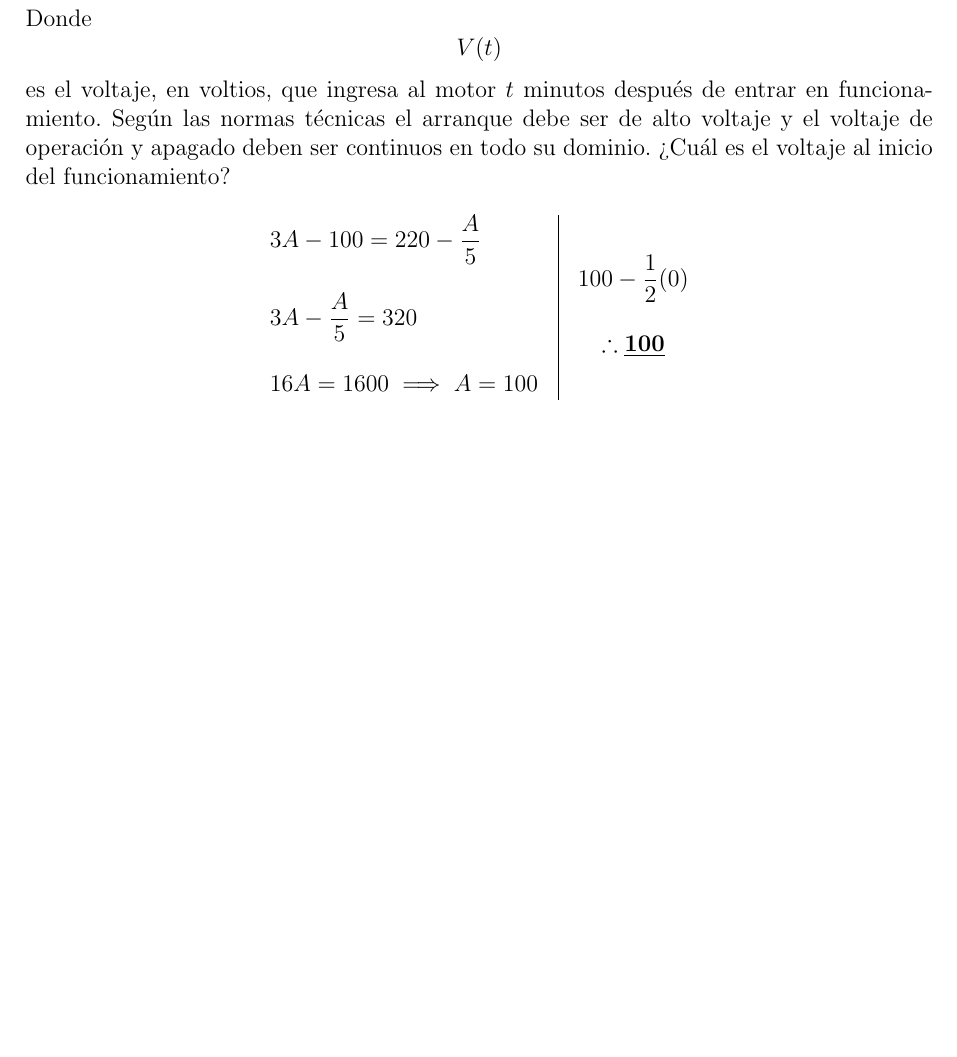
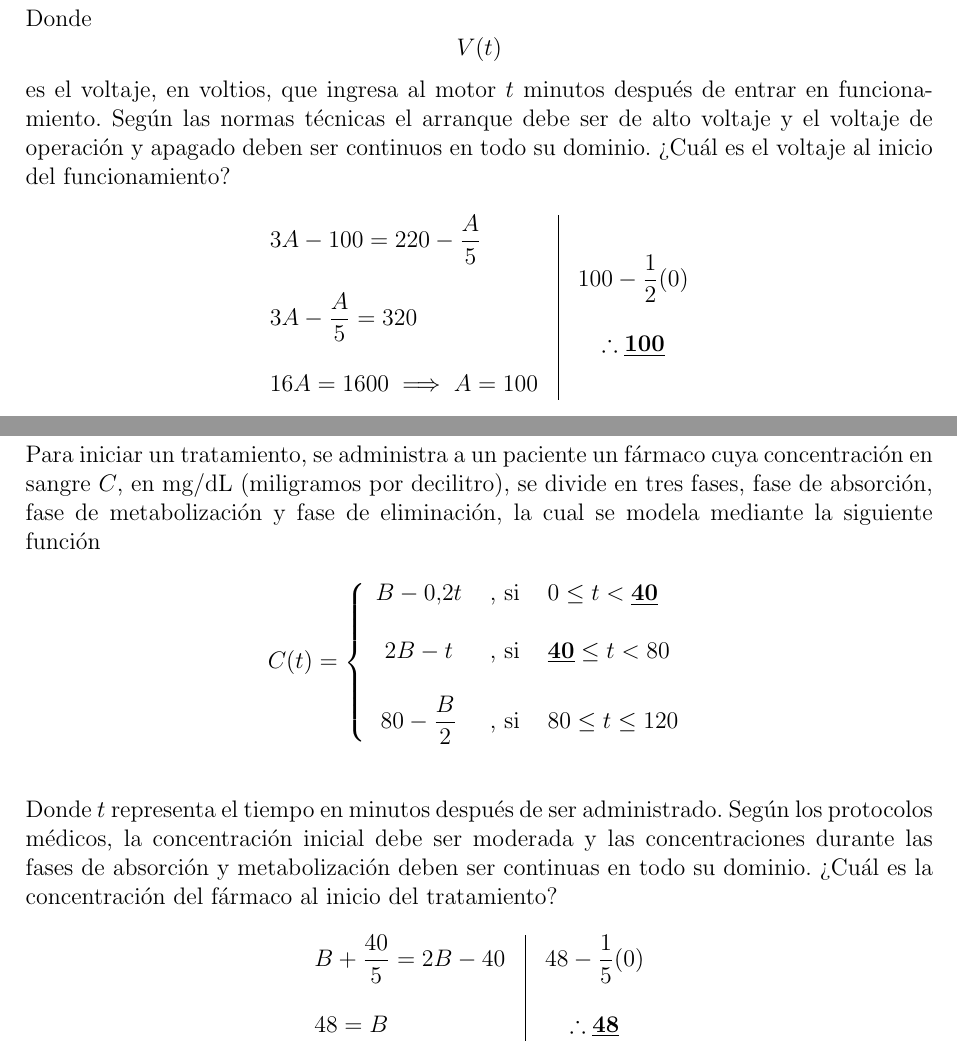
Before and after one commit to MateoTVara/UTP, a LaTeX document (docs/C8/Calculo_I/Semana07/taller.tex): part of page 4 of 4 before the commit and two parts of pages 4 and 5 of 5 after it, the two joined at a grey line, cut so that both start at the same text, the shorter picture padded with empty space. Compiled offline with pdfLaTeX.

Commit message:
añade C8/Calculo_I/taller.pdf ejercicio 6

```diff
--- a/docs/C8/Calculo_I/Semana07/taller.tex
+++ b/docs/C8/Calculo_I/Semana07/taller.tex
@@ -293,4 +293,42 @@ y apagado deben ser continuos en todo su dominio. ¿Cuál es el voltaje al inici
 \]
 
 
+
+
+\section*{Ejercicio 6}
+\noindent Para iniciar un tratamiento, se administra a un paciente un fármaco cuya concentración en sangre $C$,
+en mg/dL (miligramos por decilitro), se divide en tres fases, fase de absorción, fase de metabolización y fase
+de eliminación, la cual se modela mediante la siguiente función
+
+\[
+C(t) =
+\left\{
+  \begin{array}{c l l}
+    B - 0.2t & \text{ , si } & 0 \leq t < \textbf{\underline{40}} \\\\
+    2B - t & \text{ , si } & \textbf{\underline{40}} \leq t < 80 \\\\
+    80 - \dfrac{B}{2} & \text{ , si } & 80 \leq t \leq 120
+  \end{array}
+\right.
+\] \\
+
+\noindent Donde $t$ representa el tiempo en minutos después de ser administrado. Según los protocolos médicos,
+la concentración inicial debe ser moderada y las concentraciones durante las fases de absorción y metabolización
+deben ser continuas en todo su dominio. ¿Cuál es la concentración del fármaco al inicio del tratamiento?
+
+\[
+\begin{array}{l|c}
+  \begin{array}{l}
+    B + \dfrac{40}{5} = 2B - 40 \\\\
+    48 = B
+  \end{array}
+  &
+  \begin{array}{c}
+    48 - \dfrac{1}{5}(0) \\\\
+    \therefore \textbf{\underline{48}}
+  \end{array}
+\end{array}
+\]
+
+
+
 \end{document}
```
Also changed, not shown: docs/C8/Calculo_I/Semana07/taller.pdf.
